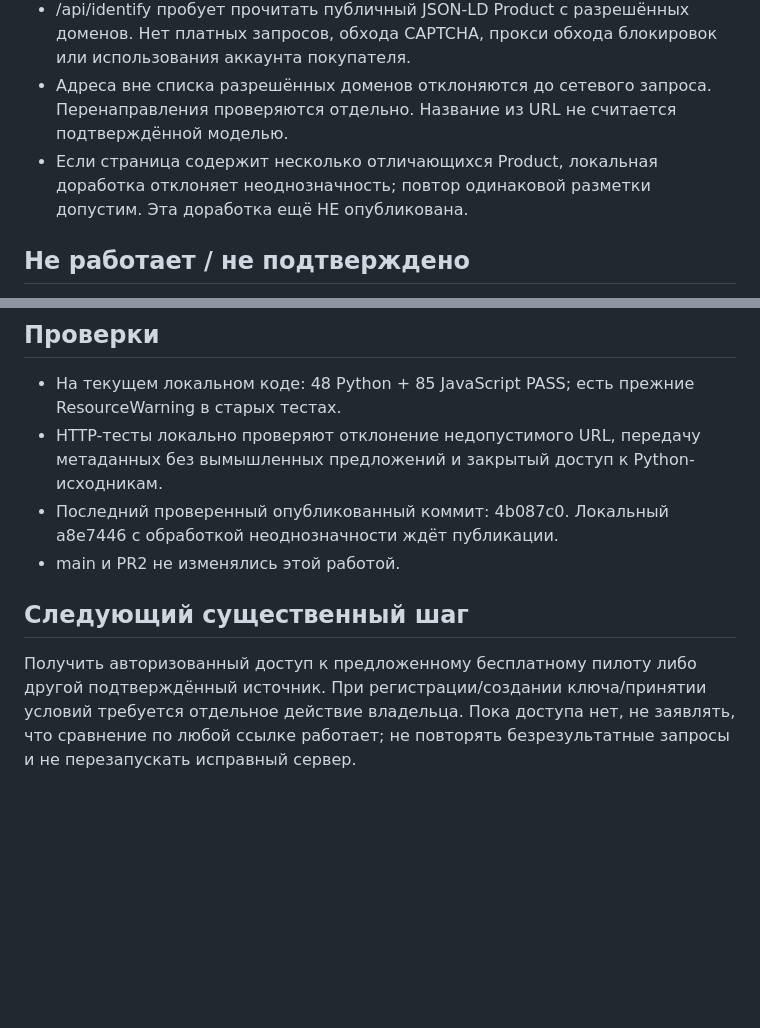
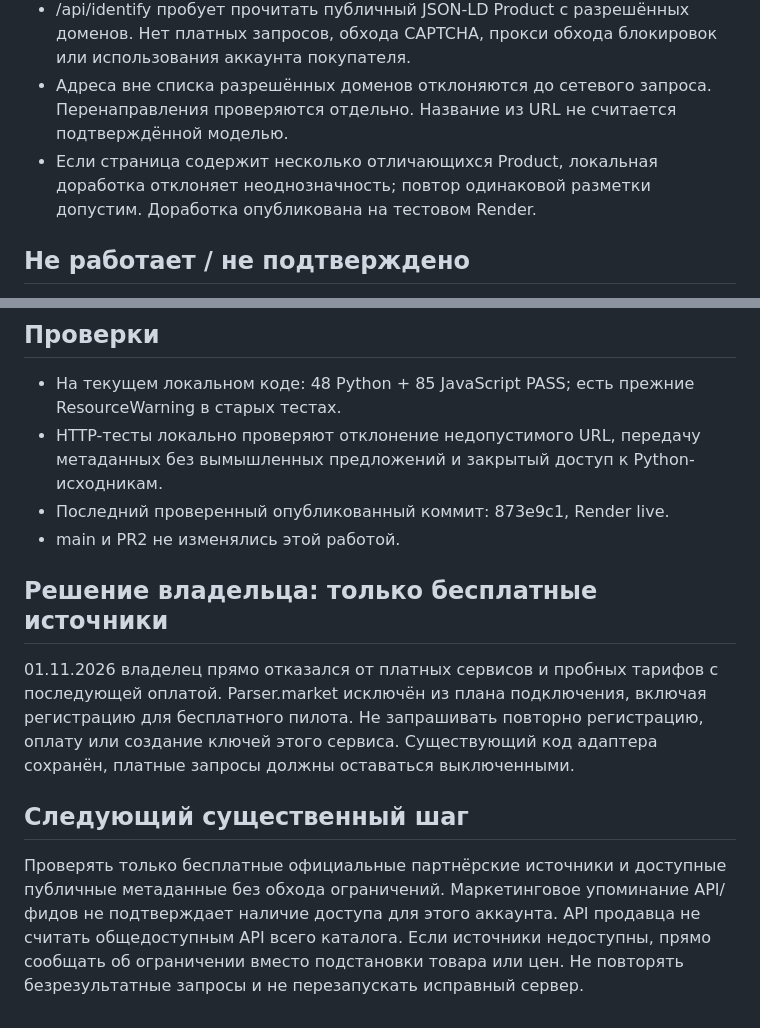
Before and after one commit to abreec78/gde-deshevle, a Markdown page: docs/LINK_LOOKUP_STATUS.md, 2 parts joined by grey strips. GitHub-like rendering; blank space fills up the shorter version.

Commit message:
Record free-only data policy and exclude paid provider pilot

```diff
--- a/docs/LINK_LOOKUP_STATUS.md
+++ b/docs/LINK_LOOKUP_STATUS.md
@@ -7,7 +7,7 @@
 - Введённая ссылка не заменяется фиксированным Samsung, в том числе после перезагрузки demo=1&q=… .
 - /api/identify пробует прочитать публичный JSON-LD Product с разрешённых доменов. Нет платных запросов, обхода CAPTCHA, прокси обхода блокировок или использования аккаунта покупателя.
 - Адреса вне списка разрешённых доменов отклоняются до сетевого запроса. Перенаправления проверяются отдельно. Название из URL не считается подтверждённой моделью.
-- Если страница содержит несколько отличающихся Product, локальная доработка отклоняет неоднозначность; повтор одинаковой разметки допустим. Эта доработка ещё НЕ опубликована.
+- Если страница содержит несколько отличающихся Product, локальная доработка отклоняет неоднозначность; повтор одинаковой разметки допустим. Доработка опубликована на тестовом Render.
 
 ## Не работает / не подтверждено
 - Произвольные реальные карточки Ozon и Маркета не гарантированно распознаются. По одной карточке каждого магазина проверено локально: доступные метаданные не получены. Для той же карточки Ozon проверено с Render: identified=false, offers=[]. Это не доказательство недоступности всех карточек.
@@ -18,8 +18,11 @@
 ## Проверки
 - На текущем локальном коде: 48 Python + 85 JavaScript PASS; есть прежние ResourceWarning в старых тестах.
 - HTTP-тесты локально проверяют отклонение недопустимого URL, передачу метаданных без вымышленных предложений и закрытый доступ к Python-исходникам.
-- Последний проверенный опубликованный коммит: 4b087c0. Локальный a8e7446 с обработкой неоднозначности ждёт публикации.
+- Последний проверенный опубликованный коммит: 873e9c1, Render live.
 - main и PR2 не изменялись этой работой.
 
+## Решение владельца: только бесплатные источники
+01.11.2026 владелец прямо отказался от платных сервисов и пробных тарифов с последующей оплатой. Parser.market исключён из плана подключения, включая регистрацию для бесплатного пилота. Не запрашивать повторно регистрацию, оплату или создание ключей этого сервиса. Существующий код адаптера сохранён, платные запросы должны оставаться выключенными.
+
 ## Следующий существенный шаг
-Получить авторизованный доступ к предложенному бесплатному пилоту либо другой подтверждённый источник. При регистрации/создании ключа/принятии условий требуется отдельное действие владельца. Пока доступа нет, не заявлять, что сравнение по любой ссылке работает; не повторять безрезультатные запросы и не перезапускать исправный сервер.
+Проверять только бесплатные официальные партнёрские источники и доступные публичные метаданные без обхода ограничений. Маркетинговое упоминание API/фидов не подтверждает наличие доступа для этого аккаунта. API продавца не считать общедоступным API всего каталога. Если источники недоступны, прямо сообщать об ограничении вместо подстановки товара или цен. Не повторять безрезультатные запросы и не перезапускать исправный сервер.
```
